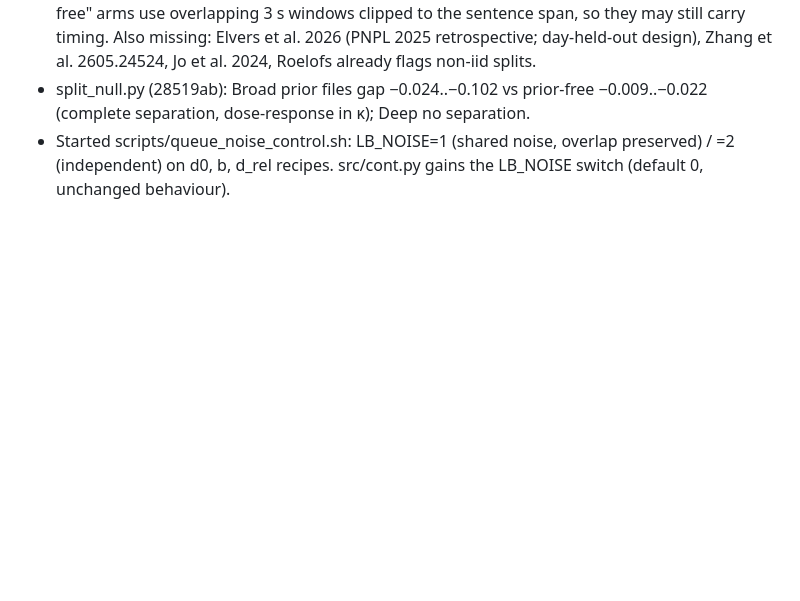
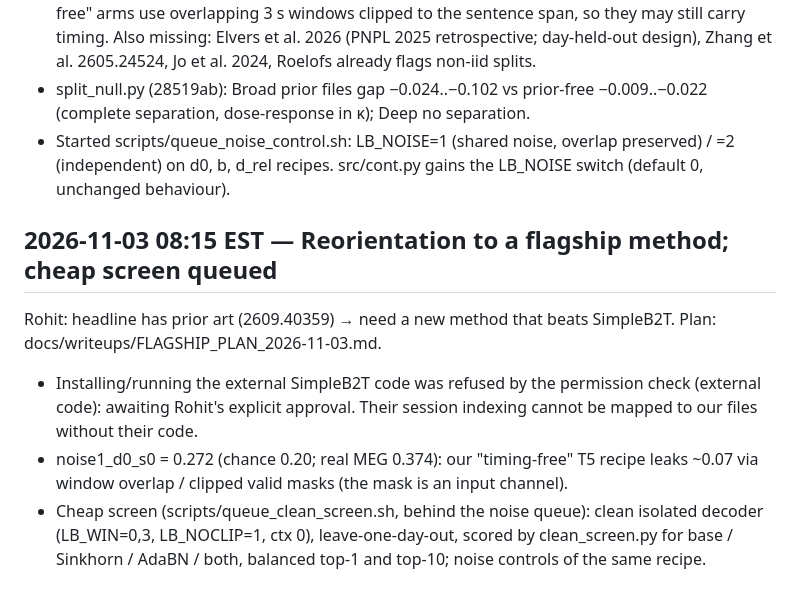
Before and after one commit to rohit-ravi2/libribrain-2026, a Markdown page: PROGRESS.md, the part around the change. Rendered like a GitHub page; blank space fills up the shorter version.

Commit message:
docs: progress log

```diff
--- a/PROGRESS.md
+++ b/PROGRESS.md
@@ -86,3 +86,9 @@ Rohit asked: contributive for bioRxiv? Two independent agents: hostile referee a
 - Literature: Jayalath & Parker Jones, arXiv 2609.40359 (30 Sep 2026, organisers) already show the timing shortcut on this data via overlapping 3 s windows (synthetic signal ≈ MEG). Our "timing-free" arms use overlapping 3 s windows clipped to the sentence span, so they may still carry timing. Also missing: Elvers et al. 2026 (PNPL 2025 retrospective; day-held-out design), Zhang et al. 2605.24524, Jo et al. 2024, Roelofs already flags non-iid splits.
 - split_null.py (28519ab): Broad prior files gap −0.024..−0.102 vs prior-free −0.009..−0.022 (complete separation, dose-response in κ); Deep no separation.
 - Started scripts/queue_noise_control.sh: LB_NOISE=1 (shared noise, overlap preserved) / =2 (independent) on d0, b, d_rel recipes. src/cont.py gains the LB_NOISE switch (default 0, unchanged behaviour).
+
+## 2026-11-03 08:15 EST — Reorientation to a flagship method; cheap screen queued
+Rohit: headline has prior art (2609.40359) → need a new method that beats SimpleB2T. Plan: docs/writeups/FLAGSHIP_PLAN_2026-11-03.md.
+- Installing/running the external SimpleB2T code was refused by the permission check (external code): awaiting Rohit's explicit approval. Their session indexing cannot be mapped to our files without their code.
+- noise1_d0_s0 = 0.272 (chance 0.20; real MEG 0.374): our "timing-free" T5 recipe leaks ~0.07 via window overlap / clipped valid masks (the mask is an input channel).
+- Cheap screen (scripts/queue_clean_screen.sh, behind the noise queue): clean isolated decoder (LB_WIN=0,3, LB_NOCLIP=1, ctx 0), leave-one-day-out, scored by clean_screen.py for base / Sinkhorn / AdaBN / both, balanced top-1 and top-10; noise controls of the same recipe.
```
